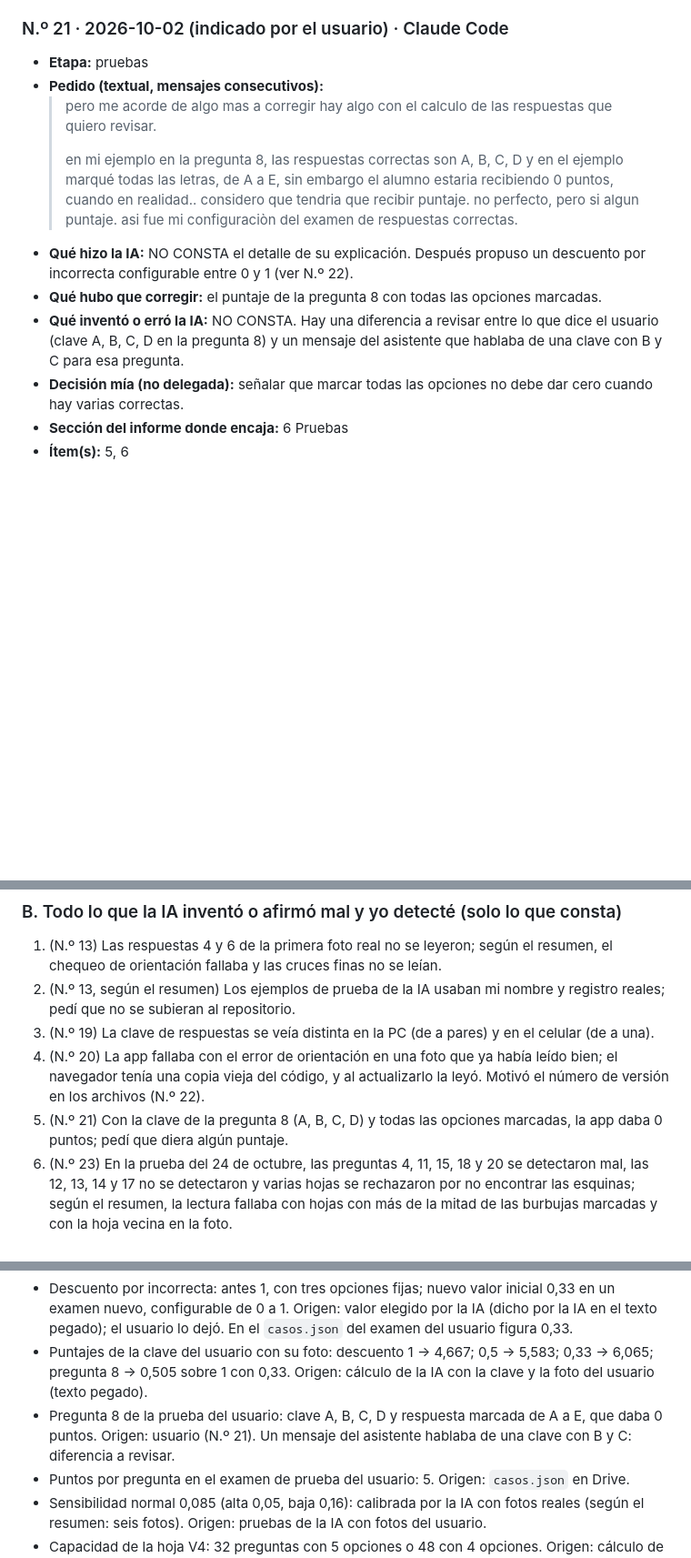
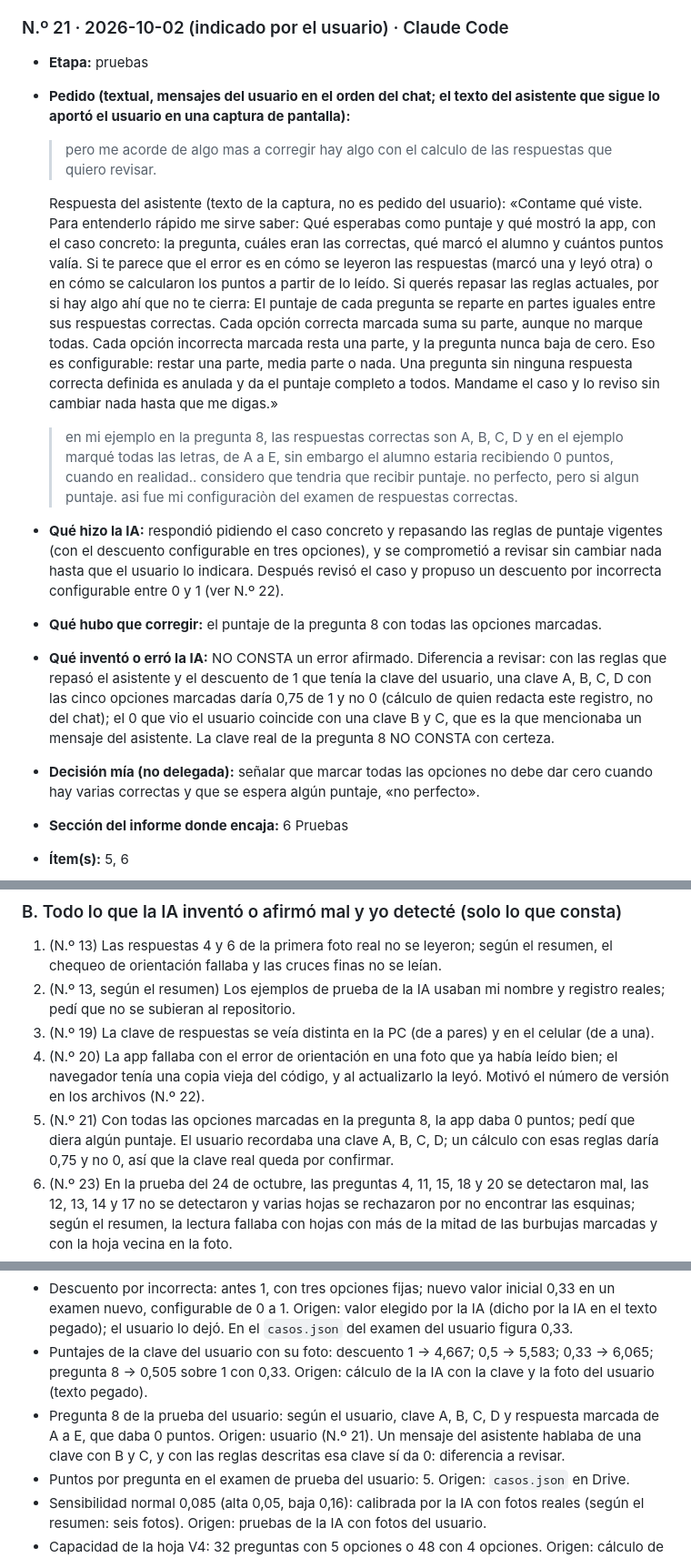
Before and after one commit to jctonini/METSI, a Markdown page: docs/informe/registro-ia-bruto.md, 3 parts joined by grey strips. Shown at 91% size. Rendered like a GitHub page; blank space fills up the shorter version.

Commit message:
Registro de IA: agrega la respuesta del asistente al pedido sobre el cálculo (pregunta 8)
Co-Authored-By: Claude Sonnet 5.5 <noreply@anthropic.com>
Claude-Session: https://claude.ai/code/session_01YXKiqCXhaTzaWHMZEz3ym2

```diff
--- a/docs/informe/registro-ia-bruto.md
+++ b/docs/informe/registro-ia-bruto.md
@@ -342,16 +342,17 @@ Los mensajes de esta parte son los que el usuario pegó, copiados tal cual. El p
 
 ### N.º 21 · 2026-10-02 (indicado por el usuario) · Claude Code
 - **Etapa:** pruebas
-- **Pedido (textual, mensajes consecutivos):**
+- **Pedido (textual, mensajes del usuario en el orden del chat; el texto del asistente que sigue lo aportó el usuario en una captura de pantalla):**
   > pero me acorde de algo mas a corregir
   > hay algo con el calculo de las respuestas que quiero revisar.
-  >
+
+  Respuesta del asistente (texto de la captura, no es pedido del usuario): «Contame qué viste. Para entenderlo rápido me sirve saber: Qué esperabas como puntaje y qué mostró la app, con el caso concreto: la pregunta, cuáles eran las correctas, qué marcó el alumno y cuántos puntos valía. Si te parece que el error es en cómo se leyeron las respuestas (marcó una y leyó otra) o en cómo se calcularon los puntos a partir de lo leído. Si querés repasar las reglas actuales, por si hay algo ahí que no te cierra: El puntaje de cada pregunta se reparte en partes iguales entre sus respuestas correctas. Cada opción correcta marcada suma su parte, aunque no marque todas. Cada opción incorrecta marcada resta una parte, y la pregunta nunca baja de cero. Eso es configurable: restar una parte, media parte o nada. Una pregunta sin ninguna respuesta correcta definida es anulada y da el puntaje completo a todos. Mandame el caso y lo reviso sin cambiar nada hasta que me digas.»
   > en mi ejemplo en la pregunta 8, las respuestas correctas son A, B, C, D y en el ejemplo marqué todas las letras, de A a E, sin embargo el alumno estaria recibiendo 0 puntos, cuando en realidad.. considero que tendria que recibir puntaje. no perfecto, pero si algun puntaje.
   > asi fue mi configuraciòn del examen de respuestas correctas.
-- **Qué hizo la IA:** NO CONSTA el detalle de su explicación. Después propuso un descuento por incorrecta configurable entre 0 y 1 (ver N.º 22).
+- **Qué hizo la IA:** respondió pidiendo el caso concreto y repasando las reglas de puntaje vigentes (con el descuento configurable en tres opciones), y se comprometió a revisar sin cambiar nada hasta que el usuario lo indicara. Después revisó el caso y propuso un descuento por incorrecta configurable entre 0 y 1 (ver N.º 22).
 - **Qué hubo que corregir:** el puntaje de la pregunta 8 con todas las opciones marcadas.
-- **Qué inventó o erró la IA:** NO CONSTA. Hay una diferencia a revisar entre lo que dice el usuario (clave A, B, C, D en la pregunta 8) y un mensaje del asistente que hablaba de una clave con B y C para esa pregunta.
-- **Decisión mía (no delegada):** señalar que marcar todas las opciones no debe dar cero cuando hay varias correctas.
+- **Qué inventó o erró la IA:** NO CONSTA un error afirmado. Diferencia a revisar: con las reglas que repasó el asistente y el descuento de 1 que tenía la clave del usuario, una clave A, B, C, D con las cinco opciones marcadas daría 0,75 de 1 y no 0 (cálculo de quien redacta este registro, no del chat); el 0 que vio el usuario coincide con una clave B y C, que es la que mencionaba un mensaje del asistente. La clave real de la pregunta 8 NO CONSTA con certeza.
+- **Decisión mía (no delegada):** señalar que marcar todas las opciones no debe dar cero cuando hay varias correctas y que se espera algún puntaje, «no perfecto».
 - **Sección del informe donde encaja:** 6 Pruebas
 - **Ítem(s):** 5, 6
 
@@ -579,7 +580,7 @@ Los mensajes de esta parte los pegó el usuario y están copiados tal cual. El p
 2. (N.º 13, según el resumen) Los ejemplos de prueba de la IA usaban mi nombre y registro reales; pedí que no se subieran al repositorio.
 3. (N.º 19) La clave de respuestas se veía distinta en la PC (de a pares) y en el celular (de a una).
 4. (N.º 20) La app fallaba con el error de orientación en una foto que ya había leído bien; el navegador tenía una copia vieja del código, y al actualizarlo la leyó. Motivó el número de versión en los archivos (N.º 22).
-5. (N.º 21) Con la clave de la pregunta 8 (A, B, C, D) y todas las opciones marcadas, la app daba 0 puntos; pedí que diera algún puntaje.
+5. (N.º 21) Con todas las opciones marcadas en la pregunta 8, la app daba 0 puntos; pedí que diera algún puntaje. El usuario recordaba una clave A, B, C, D; un cálculo con esas reglas daría 0,75 y no 0, así que la clave real queda por confirmar.
 6. (N.º 23) En la prueba del 24 de octubre, las preguntas 4, 11, 15, 18 y 20 se detectaron mal, las 12, 13, 14 y 17 no se detectaron y varias hojas se rechazaron por no encontrar las esquinas; según el resumen, la lectura fallaba con hojas con más de la mitad de las burbujas marcadas y con la hoja vecina en la foto.
 7. (N.º 30) El criterio «descuento solo por marcas por encima de la cantidad de correctas» daba resultados que señalé como raros (casos 7, 9, 21 y 24: la primera incorrecta salía gratis); además, las descripciones de las opciones en el formulario traían una cuenta mal armada.
 8. (N.º 34) La regla «marcar todas las opciones vale 0» no distinguía cuántas correctas había; con 4 correctas de 5 daba 0 por una sola incorrecta.
@@ -616,7 +617,7 @@ Los mensajes de esta parte los pegó el usuario y están copiados tal cual. El p
 - Hoja A5, 2 por hoja A4 apaisada. Origen: usuario (formato A5) y IA (2 por A4).
 - Descuento por incorrecta: antes 1, con tres opciones fijas; nuevo valor inicial 0,33 en un examen nuevo, configurable de 0 a 1. Origen: valor elegido por la IA (dicho por la IA en el texto pegado); el usuario lo dejó. En el `casos.json` del examen del usuario figura 0,33.
 - Puntajes de la clave del usuario con su foto: descuento 1 → 4,667; 0,5 → 5,583; 0,33 → 6,065; pregunta 8 → 0,505 sobre 1 con 0,33. Origen: cálculo de la IA con la clave y la foto del usuario (texto pegado).
-- Pregunta 8 de la prueba del usuario: clave A, B, C, D y respuesta marcada de A a E, que daba 0 puntos. Origen: usuario (N.º 21). Un mensaje del asistente hablaba de una clave con B y C: diferencia a revisar.
+- Pregunta 8 de la prueba del usuario: según el usuario, clave A, B, C, D y respuesta marcada de A a E, que daba 0 puntos. Origen: usuario (N.º 21). Un mensaje del asistente hablaba de una clave con B y C, y con las reglas descritas esa clave sí da 0: diferencia a revisar.
 - Puntos por pregunta en el examen de prueba del usuario: 5. Origen: `casos.json` en Drive.
 - Sensibilidad normal 0,085 (alta 0,05, baja 0,16): calibrada por la IA con fotos reales (según el resumen: seis fotos). Origen: pruebas de la IA con fotos del usuario.
 - Capacidad de la hoja V4: 32 preguntas con 5 opciones o 48 con 4 opciones. Origen: cálculo de la app.
```
